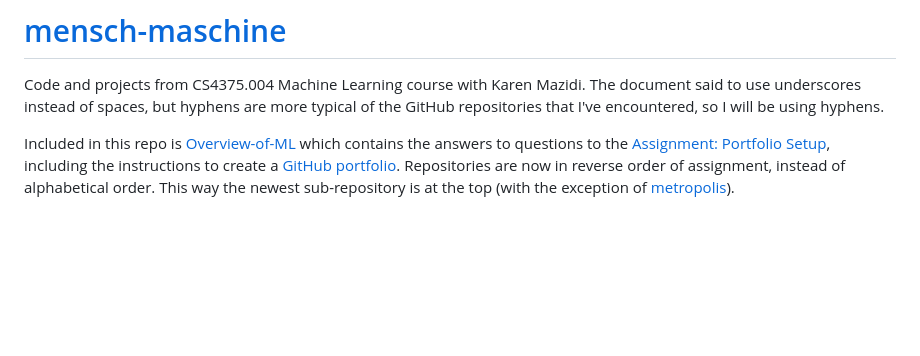
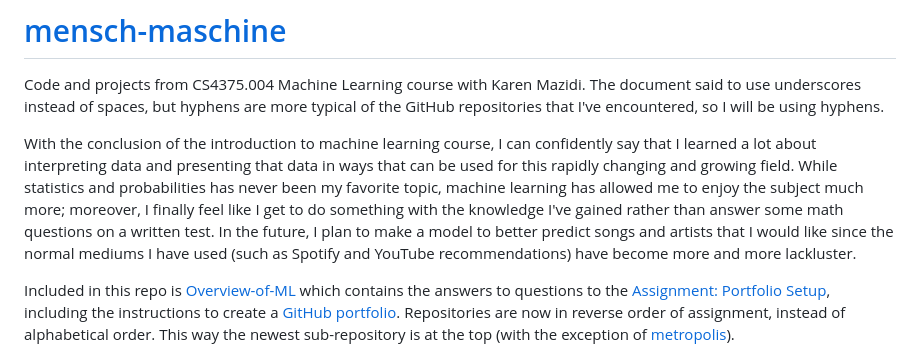
Before and after one commit to Billy-Budd/mensch-maschine, a Markdown page: README.md, the part around the change. Rendered like a GitHub page; blank space fills up the shorter version.

Commit message:
Update README.md
added summary to the top

```diff
--- a/README.md
+++ b/README.md
@@ -1,5 +1,7 @@
 # [mensch-maschine](https://github.com/Billy-Budd/mensch-maschine/)
 Code and projects from CS4375.004 Machine Learning course with Karen Mazidi. The document said to use underscores instead of spaces, but hyphens are more typical of the GitHub repositories that I've encountered, so I will be using hyphens.
+
+With the conclusion of the introduction to machine learning course, I can confidently say that I learned a lot about interpreting data and presenting that data in ways that can be used for this rapidly changing and growing field. While statistics and probabilities has never been my favorite topic, machine learning has allowed me to enjoy the subject much more; moreover, I finally feel like I get to do something with the knowledge I've gained rather than answer some math questions on a written test. In the future, I plan to make a model to better predict songs and artists that I would like since the normal mediums I have used (such as Spotify and YouTube recommendations) have become more and more lackluster.
 
 Included in this repo is [Overview-of-ML](Overview-of-ML.pdf) which contains the answers to questions to the [Assignment: Portfolio Setup](/metropolis/assignment-portfolio-setup/portfolio-setup.pdf), including the instructions to create a [GitHub portfolio](/metropolis/Assignment-Portfolio-Setup/create-github-portfolio.pdf). Repositories are now in reverse order of assignment, instead of alphabetical order. This way the newest sub-repository is at the top (with the exception of [metropolis](/metropolis)).
 
```
